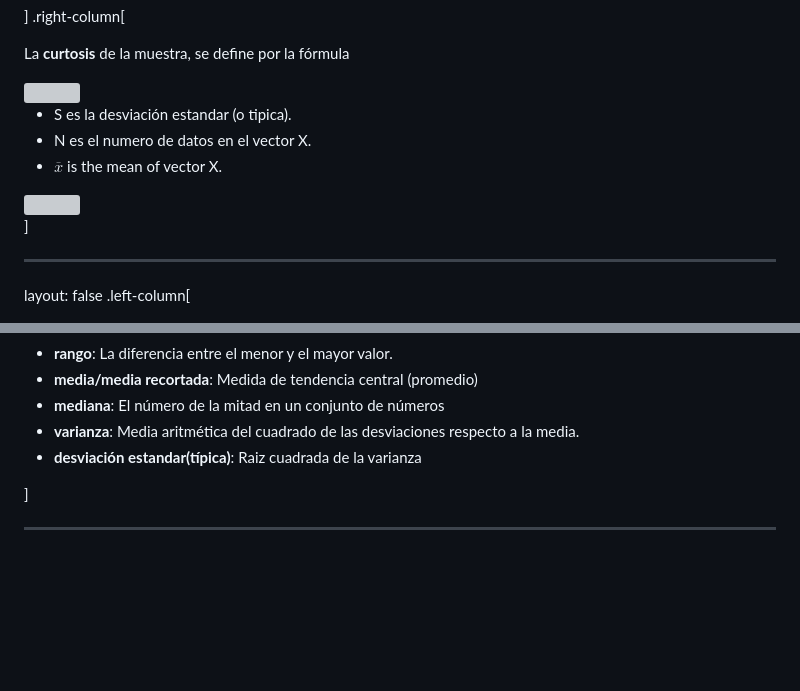
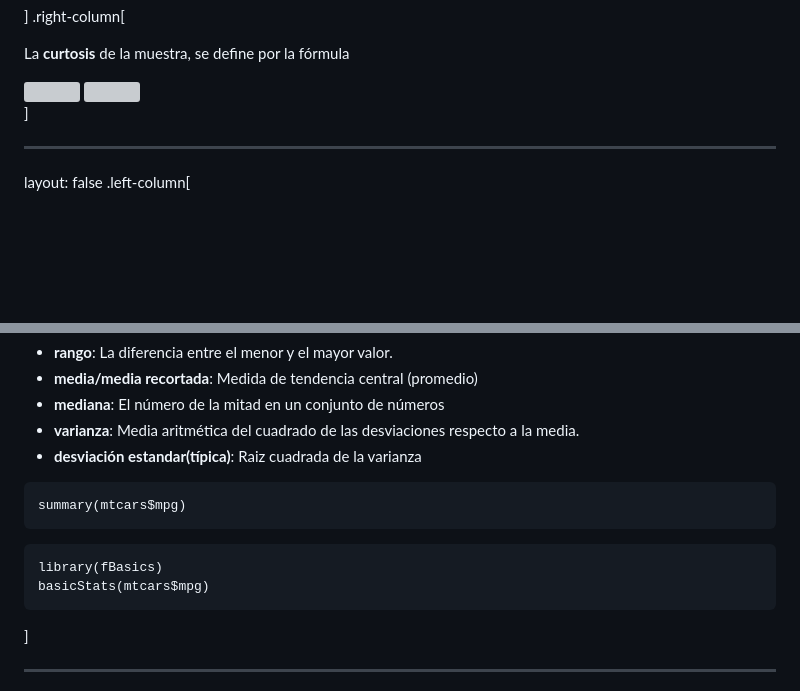
Before and after one commit to pipemg/pipemg.github.io, a Markdown page: CursoR/dia3.md, 2 parts joined by grey strips. Drawn GitHub-style; blank space fills up the shorter version; grey boxes are pictures that could not be loaded.

Commit message:
dia 4 curso R

````diff
--- a/CursoR/dia3.md
+++ b/CursoR/dia3.md
@@ -771,9 +771,6 @@ La **curtosis**  de la muestra, se define por la fórmula
 
 <img src="Images/curtosis.jpg" width=400px>
 
-- S es la desviación estandar (o tipica).
-- N es el numero de datos en el vector X.
-- $\overline{x}$ is the mean of vector X.
 
 <img src="Images/KurtosisTypes.jpg" width=400px>
 
@@ -870,6 +867,14 @@ x<-round(runif(20, min=1, max=100))
 - **varianza**: Media aritmética del cuadrado de las desviaciones respecto a la media.<br>
 - **desviación estandar(típica)**: Raiz cuadrada de la varianza
 
+```
+summary(mtcars$mpg)
+```
+
+```
+library(fBasics)
+basicStats(mtcars$mpg)
+```
 
 ]
 
````
Also changed, not shown: CursoR/dia1.md (+5 -4 lines), CursoR/dia4.md (+7 -9 lines), CursoR/DNA_Day.jpg (added), CursoR/DNA_Day.png (added), CursoR/dna_folk.jpg (added), CursoR/inmegen_logo_color_ing-300x139.png (added), 2 other files.
